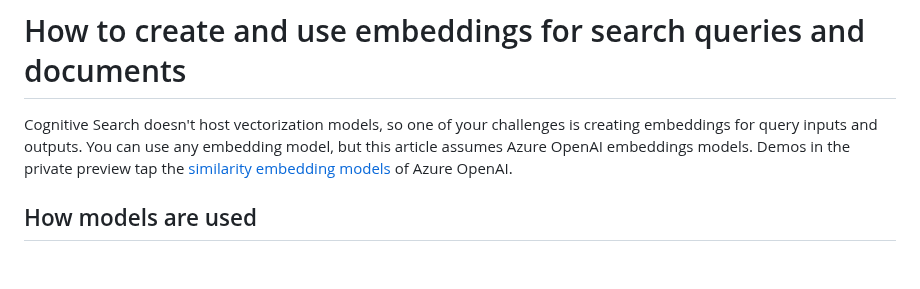
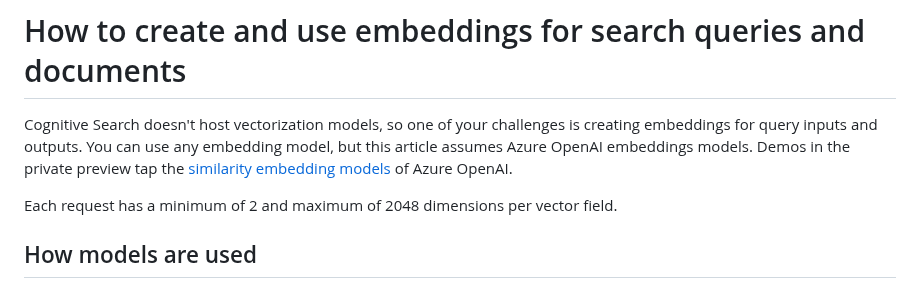
Before and after one commit to Azure/azure-search-vector-samples, a Markdown page: docs/vector-search-how-to.md, the part around the change. GitHub-like rendering; blank space fills up the shorter version.

Commit message:
dimension limit update

```diff
--- a/docs/vector-search-how-to.md
+++ b/docs/vector-search-how-to.md
@@ -1,6 +1,8 @@
 # How to create and use embeddings for search queries and documents
 
 Cognitive Search doesn't host vectorization models, so one of your challenges is creating embeddings for query inputs and outputs. You can use any embedding model, but this article assumes Azure OpenAI embeddings models. Demos in the private preview tap the [similarity embedding models](https://learn.microsoft.com/azure/cognitive-services/openai/concepts/models#embeddings-models) of Azure OpenAI.
+
+Each request has a minimum of 2 and maximum of 2048 dimensions per vector field.
 
 ## How models are used
 
```
Also changed, not shown: docs/vector-search-quickstart.md (+1 -1 lines).
